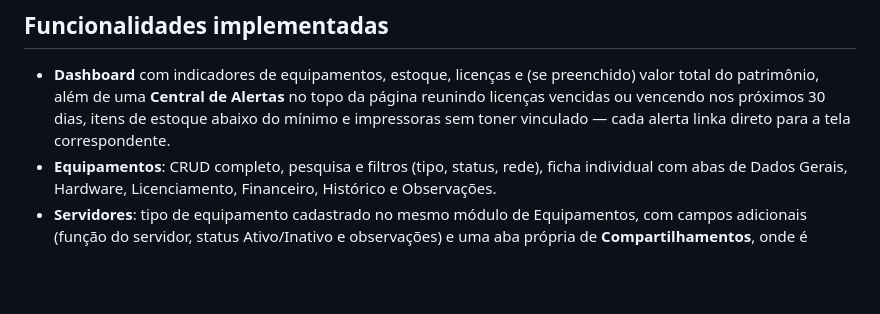
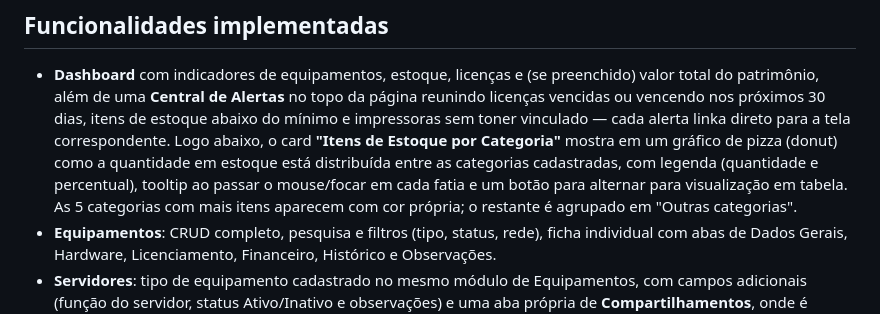
Before and after one commit to SalomaoKonjunski/Web-SCATI, a Markdown page: web-scati/web-scati/README.md, the part around the change. GitHub-like rendering; blank space fills up the shorter version.

Commit message:
Documenta o gráfico de Itens de Estoque por Categoria no README

```diff
--- a/web-scati/web-scati/README.md
+++ b/web-scati/web-scati/README.md
@@ -129,7 +129,13 @@ web-scati/
   preenchido) valor total do patrimônio, além de uma **Central de Alertas**
   no topo da página reunindo licenças vencidas ou vencendo nos próximos 30
   dias, itens de estoque abaixo do mínimo e impressoras sem toner
-  vinculado — cada alerta linka direto para a tela correspondente.
+  vinculado — cada alerta linka direto para a tela correspondente. Logo
+  abaixo, o card **"Itens de Estoque por Categoria"** mostra em um gráfico
+  de pizza (donut) como a quantidade em estoque está distribuída entre as
+  categorias cadastradas, com legenda (quantidade e percentual), tooltip
+  ao passar o mouse/focar em cada fatia e um botão para alternar para
+  visualização em tabela. As 5 categorias com mais itens aparecem com cor
+  própria; o restante é agrupado em "Outras categorias".
 - **Equipamentos**: CRUD completo, pesquisa e filtros (tipo, status, rede),
   ficha individual com abas de Dados Gerais, Hardware, Licenciamento,
   Financeiro, Histórico e Observações.
```
